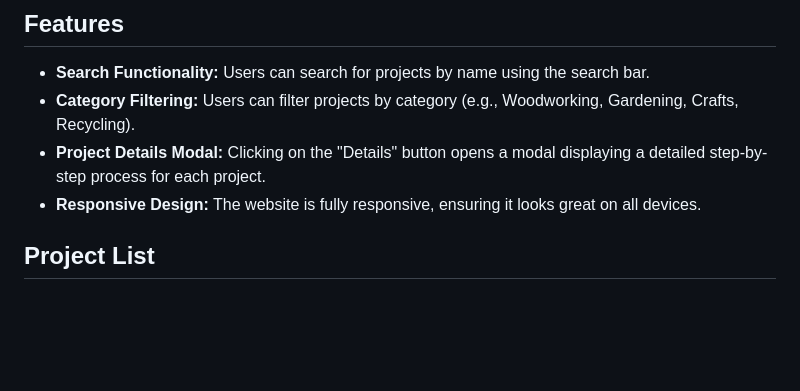
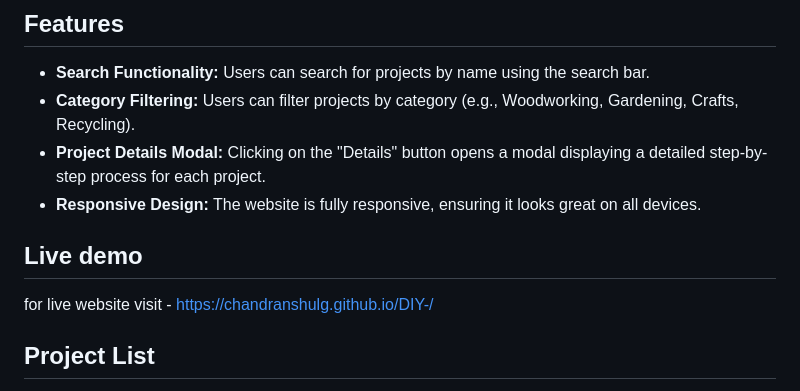
Before and after one commit to chandranshulg/DIY-, a Markdown page: README.md, the part around the change. Rendered like a GitHub page; blank space fills up the shorter version.

```diff
--- a/README.md
+++ b/README.md
@@ -8,6 +8,11 @@ This is a simple DIY Projects website where users can explore various do-it-your
 - **Category Filtering:** Users can filter projects by category (e.g., Woodworking, Gardening, Crafts, Recycling).
 - **Project Details Modal:** Clicking on the "Details" button opens a modal displaying a detailed step-by-step process for each project.
 - **Responsive Design:** The website is fully responsive, ensuring it looks great on all devices.
+
+## Live demo
+
+for live website visit -  https://chandranshulg.github.io/DIY-/
+
 
 ## Project List
 
```
